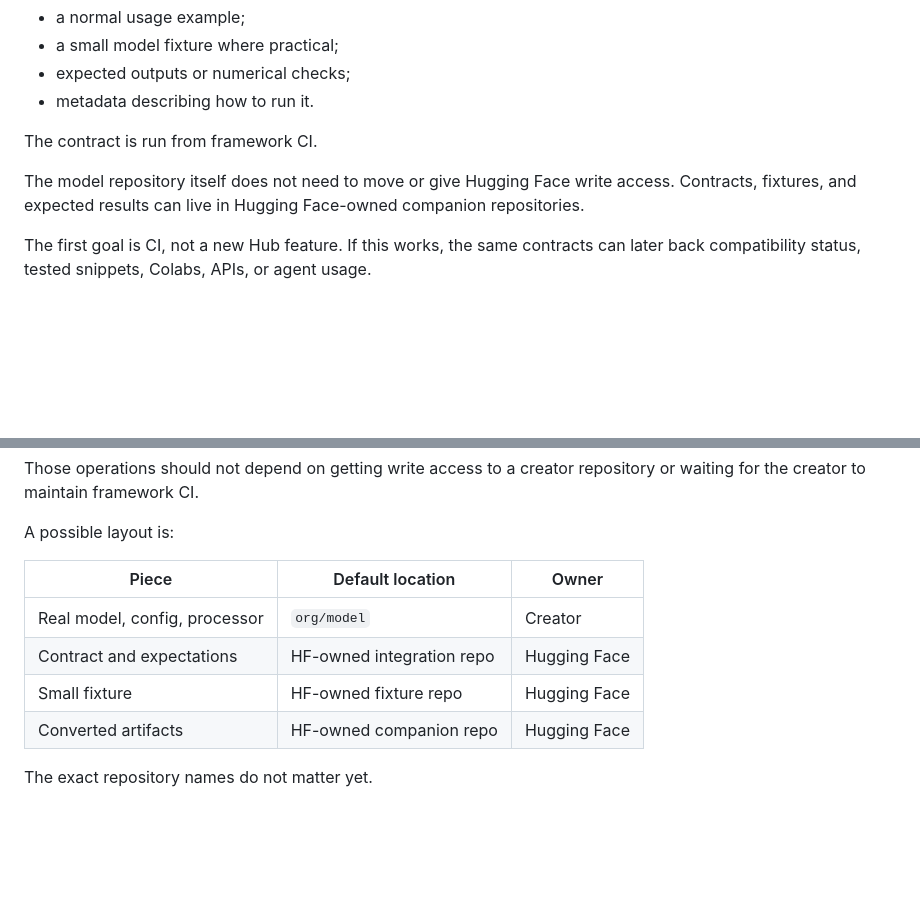
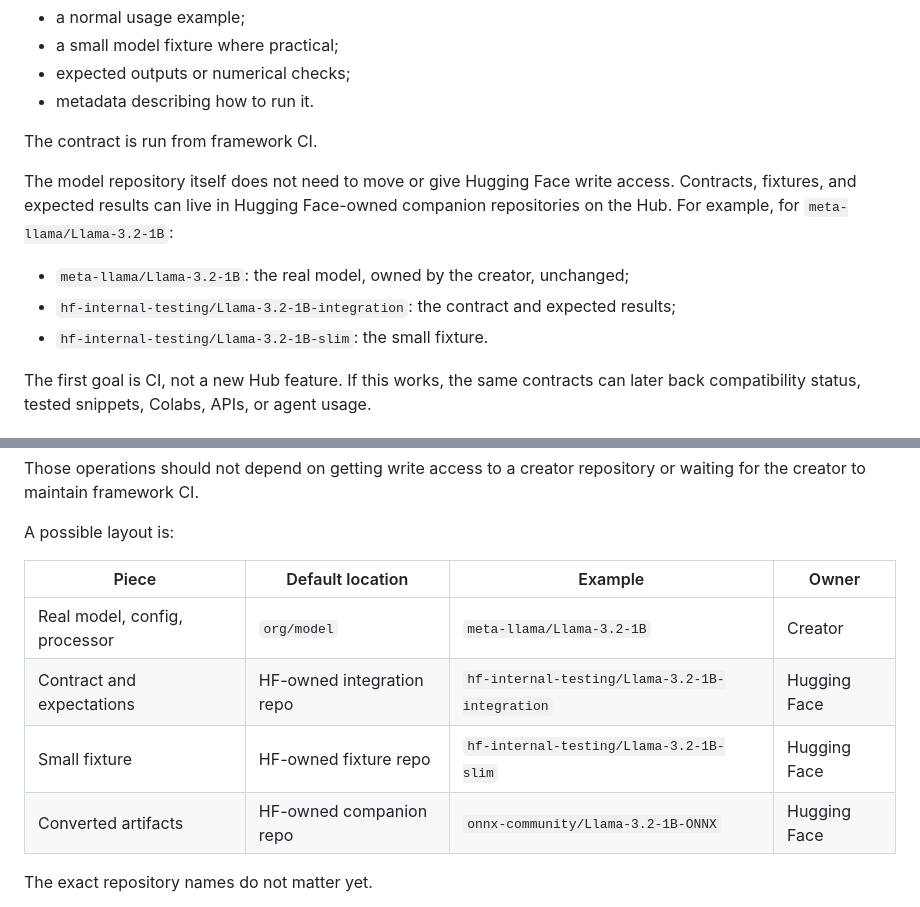
Before and after one commit to huggingface/transformers-mic, a Markdown page: model_integration_contracts.md, 2 parts joined by grey strips. Drawn GitHub-style; blank space fills up the shorter version.

Commit message:
Show example companion repo names on the Hub
Co-Authored-By: Claude Opus 5.5 (1M context) <noreply@anthropic.com>

```diff
--- a/model_integration_contracts.md
+++ b/model_integration_contracts.md
@@ -13,7 +13,11 @@ A contract contains:
 
 The contract is run from framework CI.
 
-The model repository itself does not need to move or give Hugging Face write access. Contracts, fixtures, and expected results can live in Hugging Face-owned companion repositories.
+The model repository itself does not need to move or give Hugging Face write access. Contracts, fixtures, and expected results can live in Hugging Face-owned companion repositories on the Hub. For example, for `meta-llama/Llama-3.2-1B`:
+
+- `meta-llama/Llama-3.2-1B`: the real model, owned by the creator, unchanged;
+- `hf-internal-testing/Llama-3.2-1B-integration`: the contract and expected results;
+- `hf-internal-testing/Llama-3.2-1B-slim`: the small fixture.
 
 The first goal is CI, not a new Hub feature. If this works, the same contracts can later back compatibility status, tested snippets, Colabs, APIs, or agent usage.
 
@@ -79,12 +83,12 @@ Those operations should not depend on getting write access to a creator reposito
 
 A possible layout is:
 
-| Piece | Default location | Owner |
-| --- | --- | --- |
-| Real model, config, processor | `org/model` | Creator |
-| Contract and expectations | HF-owned integration repo | Hugging Face |
-| Small fixture | HF-owned fixture repo | Hugging Face |
-| Converted artifacts | HF-owned companion repo | Hugging Face |
+| Piece | Default location | Example | Owner |
+| --- | --- | --- | --- |
+| Real model, config, processor | `org/model` | `meta-llama/Llama-3.2-1B` | Creator |
+| Contract and expectations | HF-owned integration repo | `hf-internal-testing/Llama-3.2-1B-integration` | Hugging Face |
+| Small fixture | HF-owned fixture repo | `hf-internal-testing/Llama-3.2-1B-slim` | Hugging Face |
+| Converted artifacts | HF-owned companion repo | `onnx-community/Llama-3.2-1B-ONNX` | Hugging Face |
 
 The exact repository names do not matter yet.
 
```
